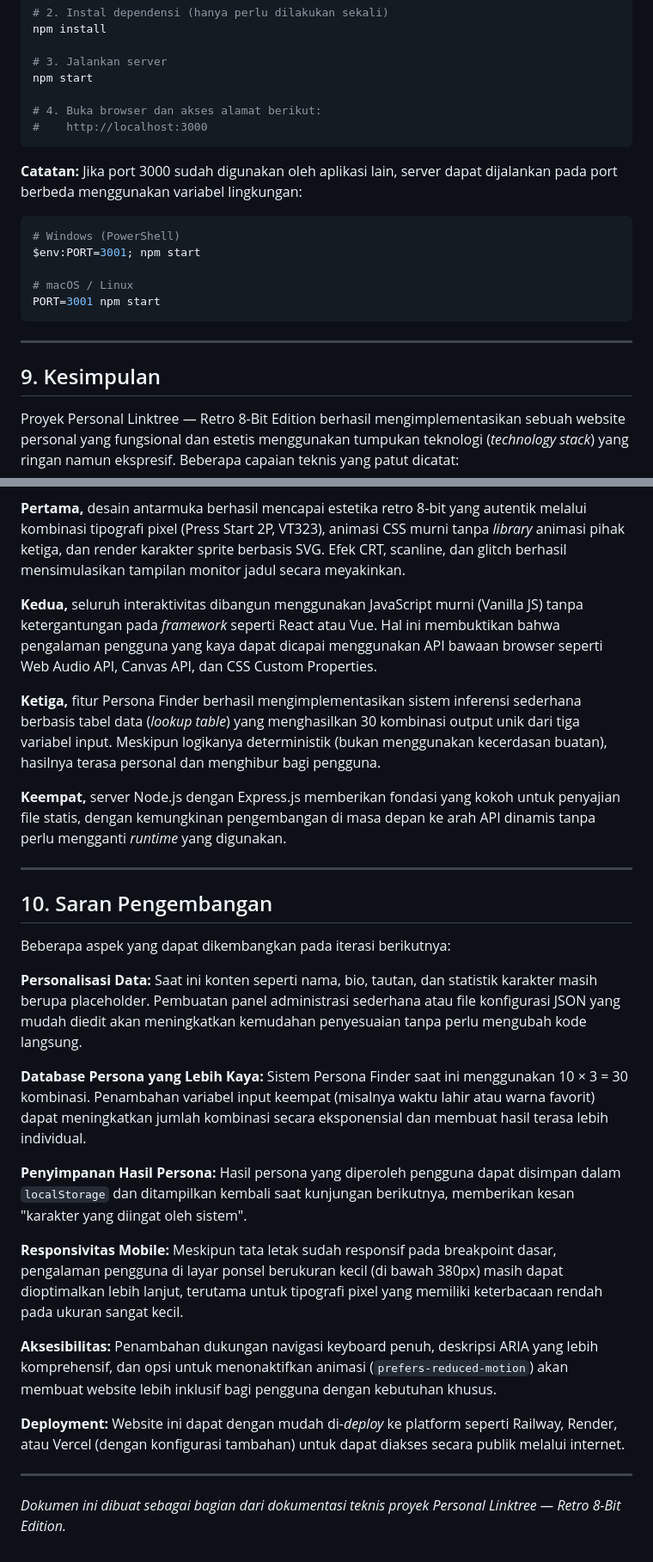
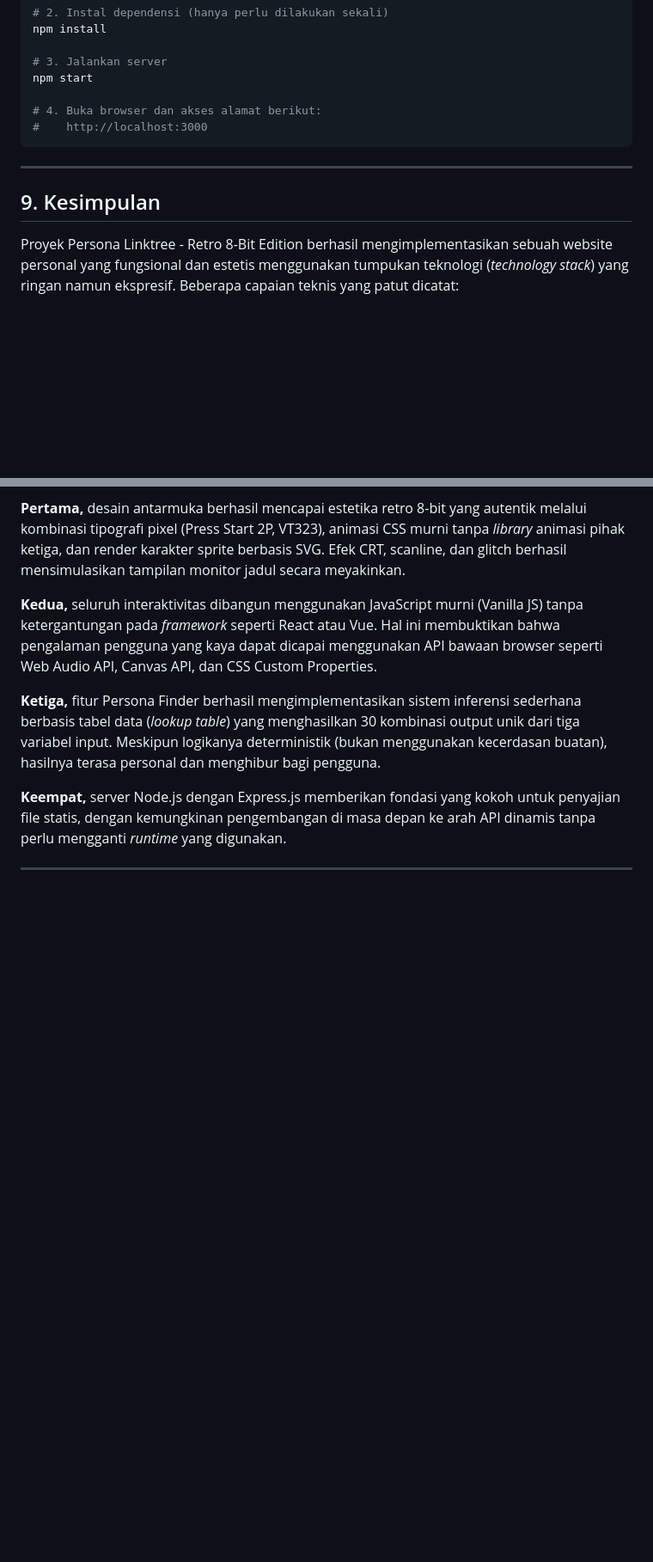
Before and after one commit to gil1959/linktree-dan-persona, a Markdown page: README.md, 2 parts joined by grey strips. Shown at 86% size. Drawn GitHub-style; blank space fills up the shorter version.

````diff
--- a/README.md
+++ b/README.md
@@ -865,21 +847,11 @@ npm start
 #    http://localhost:3000
 ```
 
-**Catatan:** Jika port 3000 sudah digunakan oleh aplikasi lain, server dapat dijalankan pada port berbeda menggunakan variabel lingkungan:
-
-```bash
-# Windows (PowerShell)
-$env:PORT=3001; npm start
-
-# macOS / Linux
-PORT=3001 npm start
-```
-
 ---
 
 ## 9. Kesimpulan
 
-Proyek Personal Linktree — Retro 8-Bit Edition berhasil mengimplementasikan sebuah website personal yang fungsional dan estetis menggunakan tumpukan teknologi (*technology stack*) yang ringan namun ekspresif. Beberapa capaian teknis yang patut dicatat:
+Proyek Persona Linktree - Retro 8-Bit Edition berhasil mengimplementasikan sebuah website personal yang fungsional dan estetis menggunakan tumpukan teknologi (*technology stack*) yang ringan namun ekspresif. Beberapa capaian teknis yang patut dicatat:
 
 **Pertama,** desain antarmuka berhasil mencapai estetika retro 8-bit yang autentik melalui kombinasi tipografi pixel (Press Start 2P, VT323), animasi CSS murni tanpa *library* animasi pihak ketiga, dan render karakter sprite berbasis SVG. Efek CRT, scanline, dan glitch berhasil mensimulasikan tampilan monitor jadul secara meyakinkan.
 
@@ -890,23 +862,3 @@ Proyek Personal Linktree — Retro 8-Bit Edition berhasil mengimplementasikan se
 **Keempat,** server Node.js dengan Express.js memberikan fondasi yang kokoh untuk penyajian file statis, dengan kemungkinan pengembangan di masa depan ke arah API dinamis tanpa perlu mengganti *runtime* yang digunakan.
 
 ---
-
-## 10. Saran Pengembangan
-
-Beberapa aspek yang dapat dikembangkan pada iterasi berikutnya:
-
-**Personalisasi Data:** Saat ini konten seperti nama, bio, tautan, dan statistik karakter masih berupa placeholder. Pembuatan panel administrasi sederhana atau file konfigurasi JSON yang mudah diedit akan meningkatkan kemudahan penyesuaian tanpa perlu mengubah kode langsung.
-
-**Database Persona yang Lebih Kaya:** Sistem Persona Finder saat ini menggunakan 10 × 3 = 30 kombinasi. Penambahan variabel input keempat (misalnya waktu lahir atau warna favorit) dapat meningkatkan jumlah kombinasi secara eksponensial dan membuat hasil terasa lebih individual.
-
-**Penyimpanan Hasil Persona:** Hasil persona yang diperoleh pengguna dapat disimpan dalam `localStorage` dan ditampilkan kembali saat kunjungan berikutnya, memberikan kesan "karakter yang diingat oleh sistem".
-
-**Responsivitas Mobile:** Meskipun tata letak sudah responsif pada breakpoint dasar, pengalaman pengguna di layar ponsel berukuran kecil (di bawah 380px) masih dapat dioptimalkan lebih lanjut, terutama untuk tipografi pixel yang memiliki keterbacaan rendah pada ukuran sangat kecil.
-
-**Aksesibilitas:** Penambahan dukungan navigasi keyboard penuh, deskripsi ARIA yang lebih komprehensif, dan opsi untuk menonaktifkan animasi (`prefers-reduced-motion`) akan membuat website lebih inklusif bagi pengguna dengan kebutuhan khusus.
-
-**Deployment:** Website ini dapat dengan mudah di-*deploy* ke platform seperti Railway, Render, atau Vercel (dengan konfigurasi tambahan) untuk dapat diakses secara publik melalui internet.
-
----
-
-*Dokumen ini dibuat sebagai bagian dari dokumentasi teknis proyek Personal Linktree — Retro 8-Bit Edition.*
````
Also changed, not shown: other parts of README.md (+35 -53 lines).
